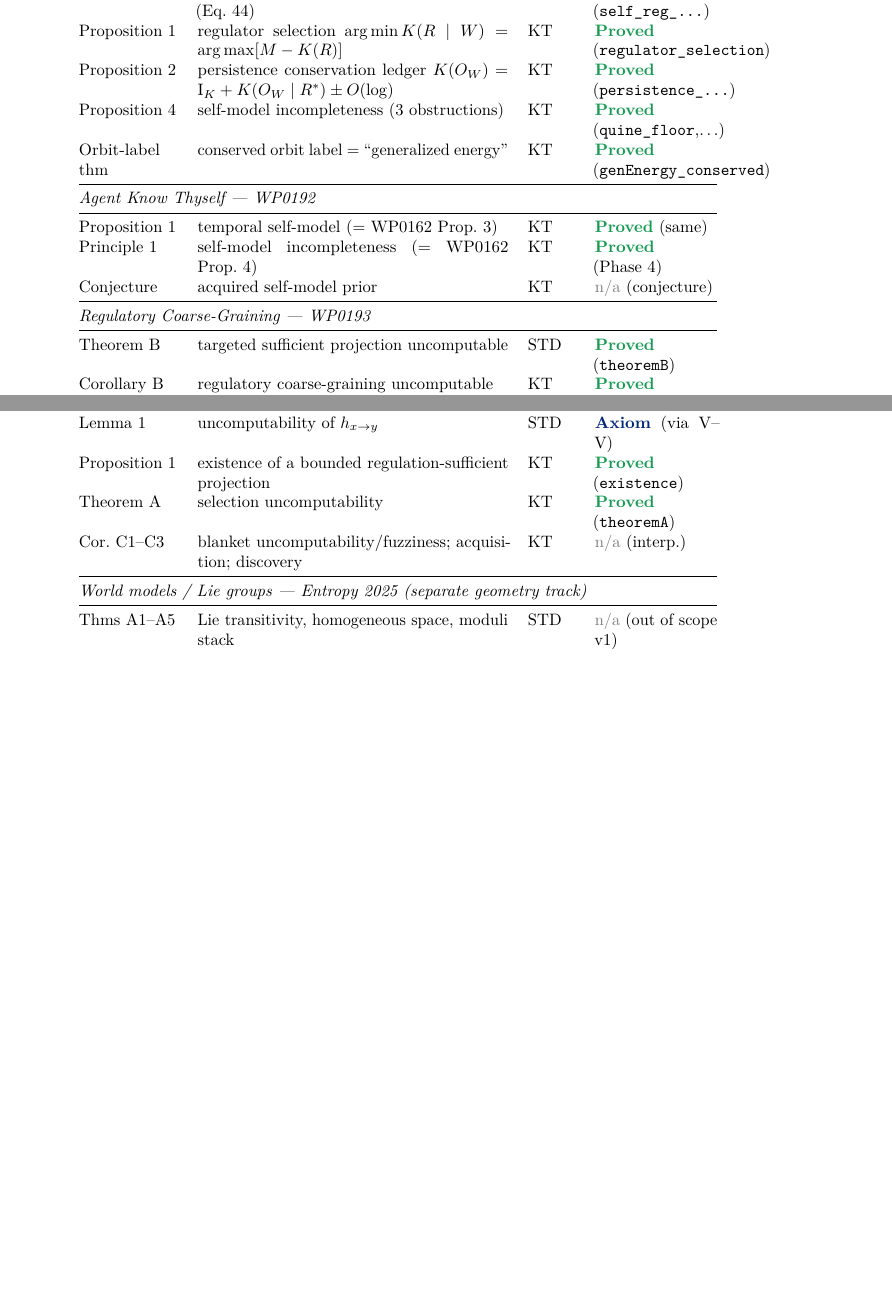
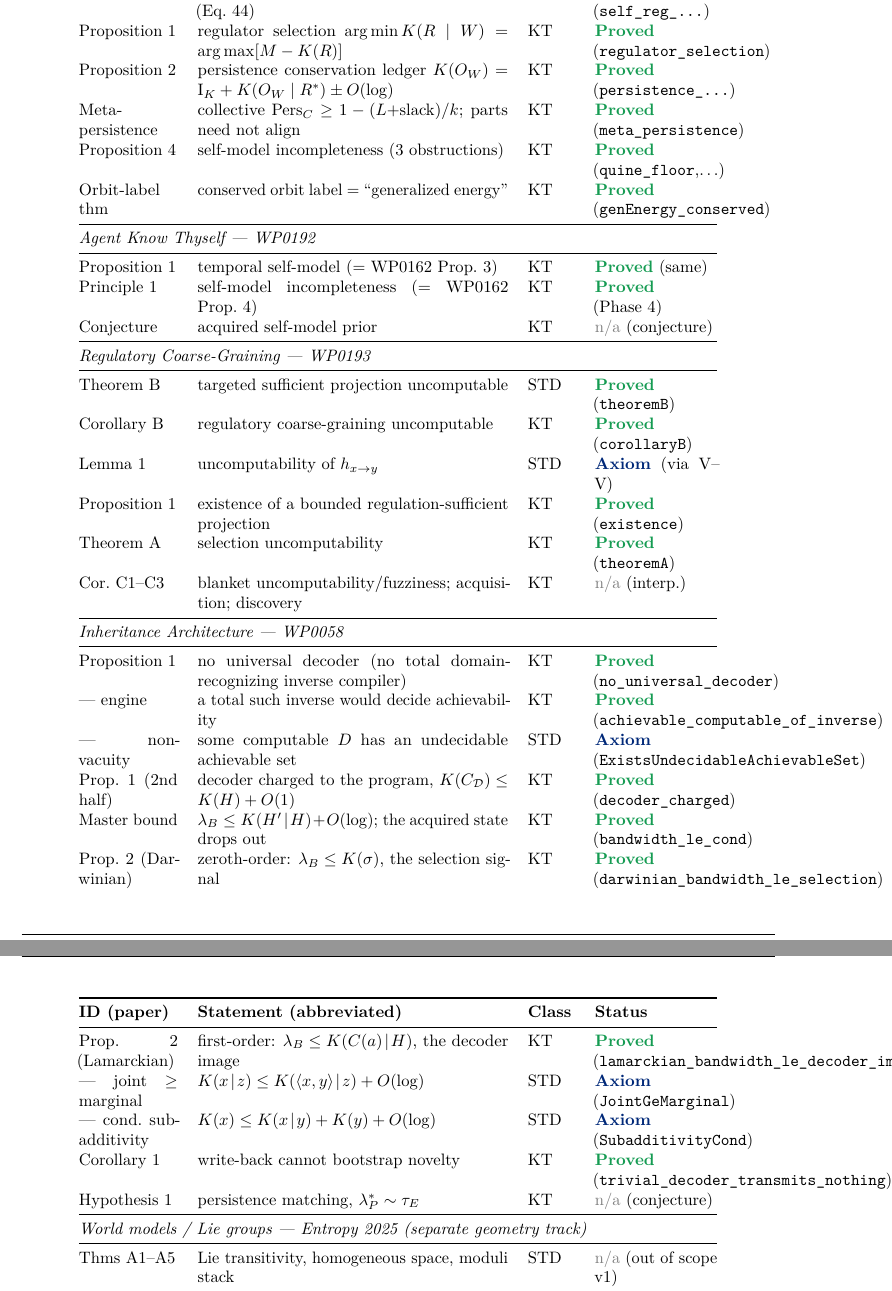
Before and after one commit to giulioruffini/KTAIT, a LaTeX paper (docs/WP0195.tex): two parts of pages 7 and 8 of 9 before the commit and two parts of pages 8 and 9 of 10 after it, joined at a grey line, cut so that both start at the same text, the shorter picture padded with empty space. Compiled offline with pdfLaTeX.

Commit message:
docs: refresh WP0195 status paper (WP0058 track + meta-persistence)
The repo copy of WP0195 had fallen behind the working draft. Resync, and
record the WP0058 results.

- Module table: add Decoder.lean and WriteBack.lean.
- Proved list: Decoder.no_universal_decoder (unconditional engine; Rice
  licenses only the hypothesis) and WriteBack.bandwidth_le_cond with its
  Darwinian/Lamarckian corollaries, decoder_charged, and
  trivial_decoder_transmits_nothing.
- Inventory: new "Inheritance Architecture -- WP0058" block. Hypothesis 1
  (lambda_P* ~ tau_E) stays n/a: it is a conjecture, not a proof target.
- Also picks up the meta-persistence entries (WP0162 sec. 6) that were in
  the working draft but never synced here.
- Date bumped June -> July 2026.

Co-Authored-By: Claude Fable 5 <noreply@anthropic.com>

```diff
--- a/docs/WP0195.tex
+++ b/docs/WP0195.tex
@@ -64,7 +64,7 @@
 \renewcommand{\headrulewidth}{0.4pt}
 \renewcommand{\footrulewidth}{0.4pt}
 \newcommand{\wpnumber}{WP0195}
-\newcommand{\wpdate}{June 2026}
+\newcommand{\wpdate}{July 2026}
 \newcommand{\wppillar}{Kolmogorov Theory (KT)}
 \fancyhead[L]{\small\sffamily\color{bcomblue}BCOM Working Paper \wpnumber}
 \fancyhead[R]{\small\sffamily\color{bcomblue}\wpdate}
@@ -372,6 +399,7 @@ Thms A1--A3, Lem A1 & coding thm (uncond/cond), Kraft counting, excess-length de
 Proposition 3 & self-regulation $\Rightarrow$ temporal self-model (Eq.~44) & KT & \stproved\ (\lean{self\_reg\_...}) \\
 Proposition 1 & regulator selection $\argmin K(R\mid W)=\argmax[M-K(R)]$ & KT & \stproved\ (\lean{regulator\_selection}) \\
 Proposition 2 & persistence conservation ledger $K(O_W)=\Ik+K(O_W\mid R^\ast)\pm O(\log)$ & KT & \stproved\ (\lean{persistence\_...}) \\
+Meta-persistence & collective $\mathrm{Pers}_C\ge 1-(L{+}\mathrm{slack})/k$; parts need not align & KT & \stproved\ (\lean{meta\_persistence}) \\
 Proposition 4 & self-model incompleteness (3 obstructions) & KT & \stproved\ (\lean{quine\_floor},$\ldots$) \\
 Orbit-label thm & conserved orbit label = ``generalized energy'' & KT & \stproved\ (\lean{genEnergy\_conserved}) \\
 \midrule
@@ -389,6 +417,30 @@ Lemma 1 & uncomputability of $h_{x\to y}$ & STD & \staxiom\ (via V--V) \\
 Proposition 1 & existence of a bounded regulation-sufficient projection & KT & \stproved\ (\lean{existence}) \\
 Theorem A & selection uncomputability & KT & \stproved\ (\lean{theoremA}) \\
 Cor.\ C1--C3 & blanket uncomputability/fuzziness; acquisition; discovery & KT & \stna\ (interp.) \\
+\midrule
+\multicolumn{4}{@{}l}{\textit{Inheritance Architecture --- WP0058}}\\
+\midrule
+Proposition 1 & no universal decoder (no total domain-recognizing inverse compiler) & KT &
+  \stproved\ (\lean{no\_universal\_decoder}) \\
+--- engine & a total such inverse would decide achievability & KT &
+  \stproved\ (\lean{achievable\_computable\_of\_inverse}) \\
+--- non-vacuity & some computable $D$ has an undecidable achievable set & STD &
+  \staxiom\ (\lean{ExistsUndecidableAchievableSet}) \\
+Prop.\ 1 (2nd half) & decoder charged to the program, $K(C_\mathcal{D})\le K(H)+O(1)$ & KT &
+  \stproved\ (\lean{decoder\_charged}) \\
+Master bound & $\lambda_B \le K(H'\!\mid\! H) + O(\log)$; the acquired state drops out & KT &
+  \stproved\ (\lean{bandwidth\_le\_cond}) \\
+Prop.\ 2 (Darwinian) & zeroth-order: $\lambda_B \le K(\sigma)$, the selection signal & KT &
+  \stproved\ (\lean{darwinian\_bandwidth\_le\_selection}) \\
+Prop.\ 2 (Lamarckian) & first-order: $\lambda_B \le K(C(a)\!\mid\! H)$, the decoder image & KT &
+  \stproved\ (\lean{lamarckian\_bandwidth\_le\_decoder\_image}) \\
+--- joint $\ge$ marginal & $K(x\!\mid\! z)\le K(\langle x,y\rangle\!\mid\! z)+O(\log)$ & STD &
+  \staxiom\ (\lean{JointGeMarginal}) \\
+--- cond.\ subadditivity & $K(x)\le K(x\!\mid\! y)+K(y)+O(\log)$ & STD &
+  \staxiom\ (\lean{SubadditivityCond}) \\
+Corollary 1 & write-back cannot bootstrap novelty & KT &
+  \stproved\ (\lean{trivial\_decoder\_transmits\_nothing}) \\
+Hypothesis 1 & persistence matching, $\lambda_P^\ast \sim \tau_E$ & KT & \stna\ (conjecture) \\
 \midrule
 \multicolumn{4}{@{}l}{\textit{World models / Lie groups --- Entropy 2025 (separate geometry track)}}\\
 \midrule
```
Also changed, not shown: docs/WP0195.pdf, docs/WP0195.tex (27 more changed lines).
